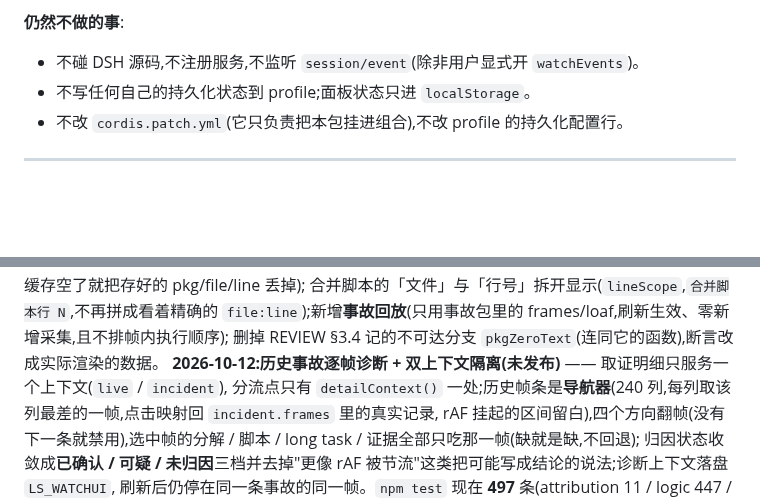
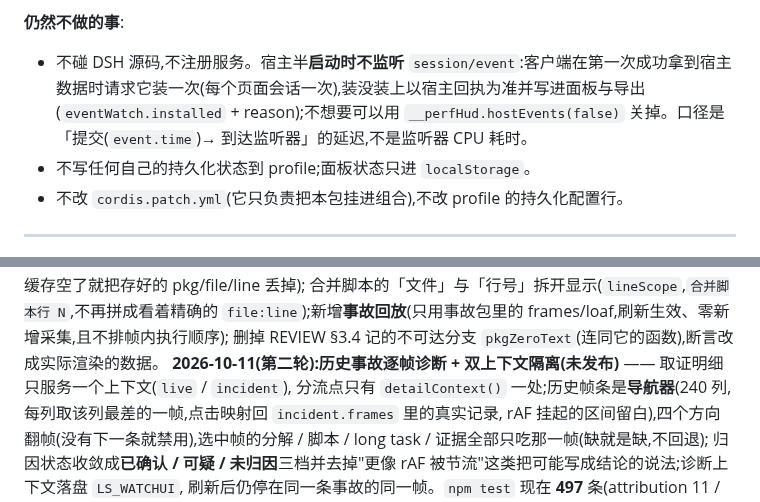
Before and after one commit to yanzhaohui1999/dsh-perf-hud, a Markdown page: AGENTS.md, 2 parts joined by grey strips. Drawn GitHub-style; blank space fills up the shorter version.

```diff
--- a/AGENTS.md
+++ b/AGENTS.md
@@ -32,7 +32,7 @@
 
 **仍然不做的事**:
 
-- 不碰 DSH 源码,不注册服务,不监听 `session/event`(除非用户显式开 `watchEvents`)。
+- 不碰 DSH 源码,不注册服务。宿主半**启动时不监听** `session/event`:客户端在第一次成功拿到宿主数据时请求它装一次(每个页面会话一次),装没装上以宿主回执为准并写进面板与导出(`eventWatch.installed` + reason);不想要可以用 `__perfHud.hostEvents(false)` 关掉。口径是「提交(`event.time`)→ 到达监听器」的延迟,不是监听器 CPU 耗时。
 - 不写任何自己的持久化状态到 profile;面板状态只进 `localStorage`。
 - 不改 `cordis.patch.yml`(它只负责把本包挂进组合),不改 profile 的持久化配置行。
 
@@ -364,7 +364,7 @@ DOM 写入挪进「DOM 与堆」、`回调归因` 未插桩时降级成一行 `
 又一轮诊断链完善:**历史事故改为用捕获时存下来的定位**(`incidentScriptEvidence` / `incidentEvidenceAt`,面板与复制摘要共用一条路 —— 以前现算,刷新后缓存空了就把存好的 pkg/file/line 丢掉);
 合并脚本的「文件」与「行号」拆开显示(`lineScope`,`合并脚本行 N`,不再拼成看着精确的 `file:line`);新增**事故回放**(只用事故包里的 frames/loaf,刷新生效、零新增采集,且不排帧内执行顺序);
 删掉 REVIEW §3.4 记的不可达分支 `pkgZeroText`(连同它的函数),断言改成实际渲染的数据。
-**2026-10-12:历史事故逐帧诊断 + 双上下文隔离(未发布)** —— 取证明细只服务一个上下文(`live` / `incident`),
+**2026-10-11(第二轮):历史事故逐帧诊断 + 双上下文隔离(未发布)** —— 取证明细只服务一个上下文(`live` / `incident`),
 分流点只有 `detailContext()` 一处;历史帧条是**导航器**(240 列,每列取该列最差的一帧,点击映射回 `incident.frames` 里的真实记录,
 rAF 挂起的区间留白),四个方向翻帧(没有下一条就禁用),选中帧的分解 / 脚本 / long task / 证据全部只吃那一帧(缺就是缺,不回退);
 归因状态收敛成**已确认 / 可疑 / 未归因**三档并去掉"更像 rAF 被节流"这类把可能写成结论的说法;诊断上下文落盘 `LS_WATCHUI`,
```
Also changed, not shown: other parts of AGENTS.md (+4 -4 lines), REVIEW.md (+6 -6 lines).
